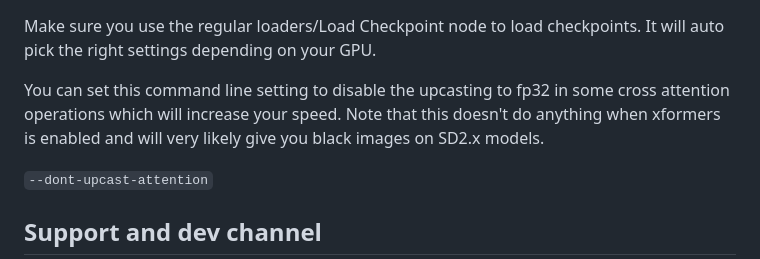
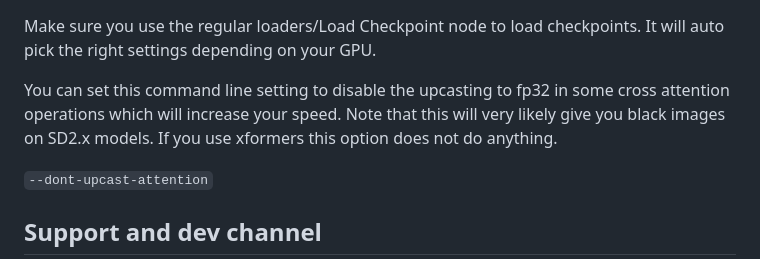
Before and after one commit to bestappsandcodereviews9/ComfyUI, a Markdown page: README.md, the part around the change. Drawn GitHub-style.

Commit message:
Clarify readme.

````diff
--- a/README.md
+++ b/README.md
@@ -148,7 +148,7 @@ This will let you use: pip3.10 to install all the dependencies.
 
 Make sure you use the regular loaders/Load Checkpoint node to load checkpoints. It will auto pick the right settings depending on your GPU.
 
-You can set this command line setting to disable the upcasting to fp32 in some cross attention operations which will increase your speed. Note that this doesn't do anything when xformers is enabled and will very likely give you black images on SD2.x models.
+You can set this command line setting to disable the upcasting to fp32 in some cross attention operations which will increase your speed. Note that this will very likely give you black images on SD2.x models. If you use xformers this option does not do anything.
 
 ```--dont-upcast-attention```
 
````
